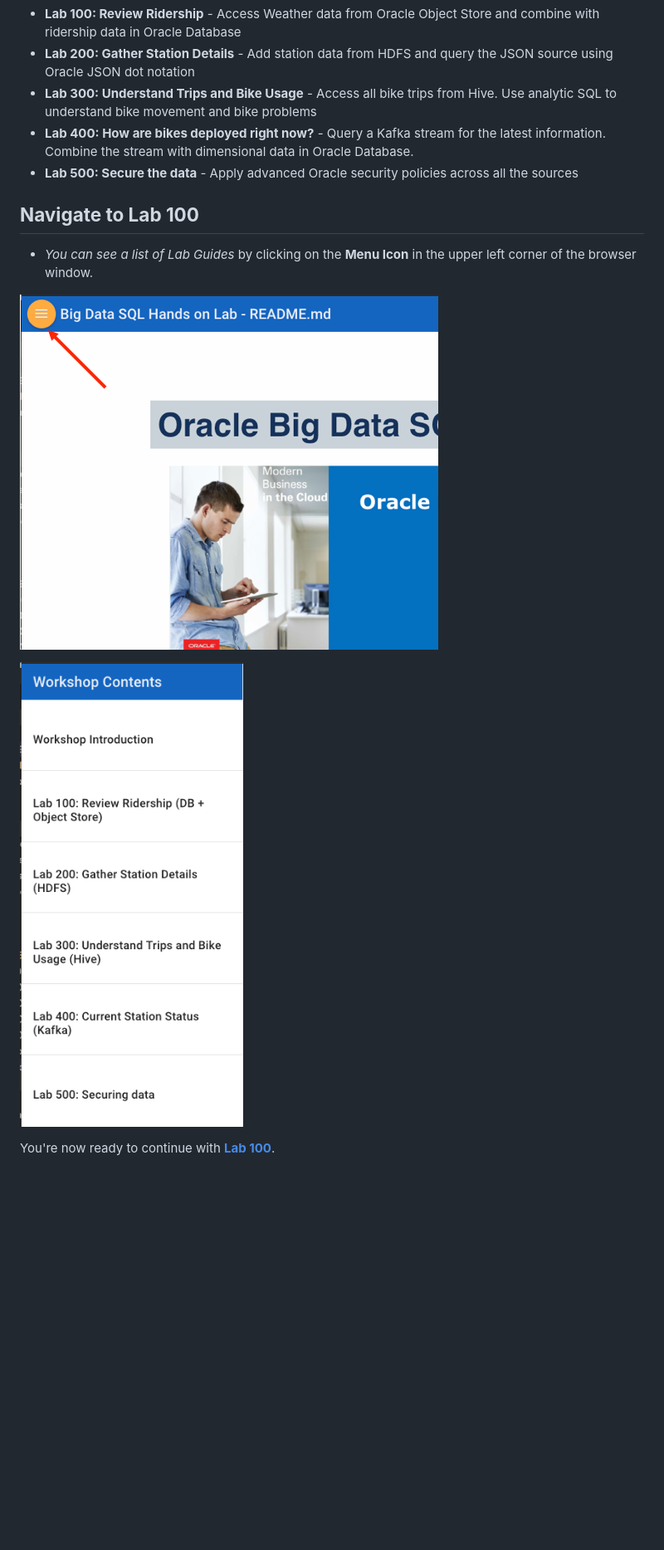
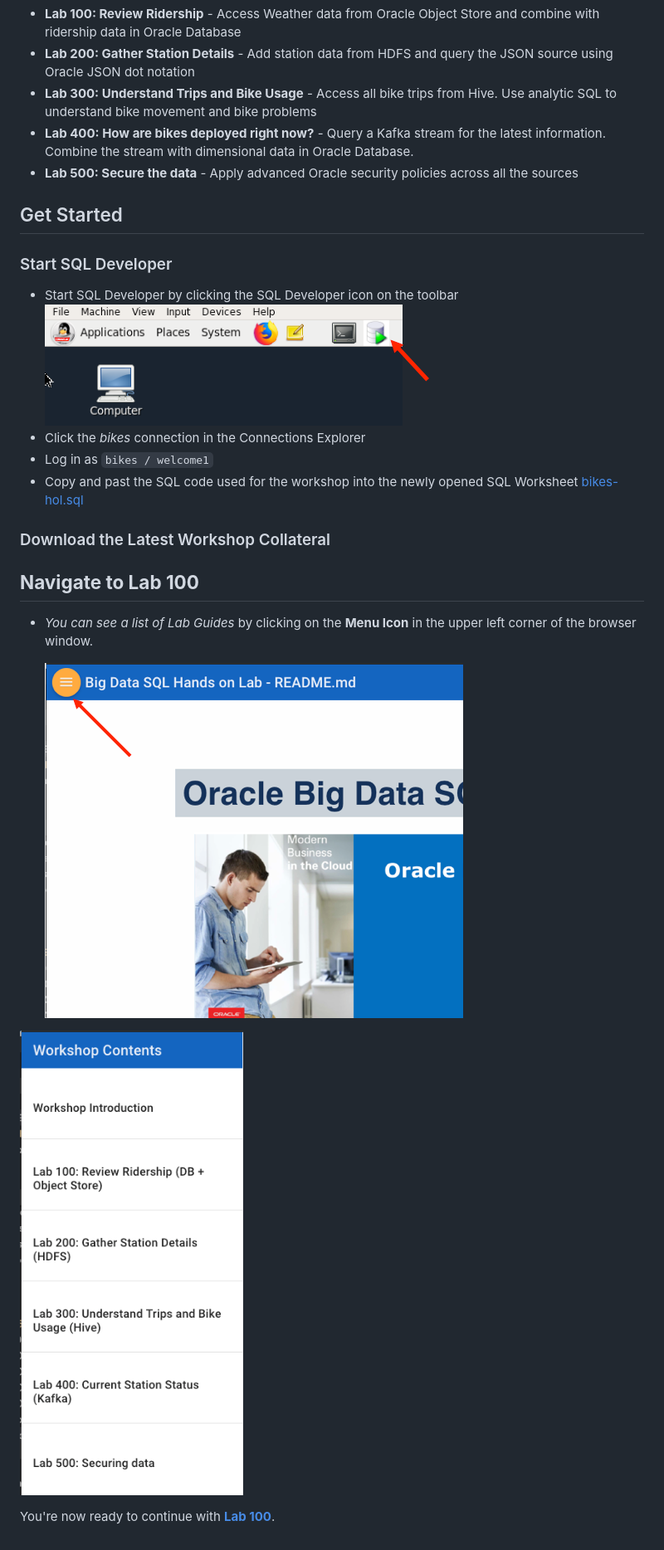
Before and after one commit to martygubar/bigdagtasql-openworld2019, a Markdown page: Intro.md, the part around the change. Shown: that part at 83% size. Rendered like a GitHub page; pictures changed too: images/intro/start-sqldev.png (added); blank space fills up the shorter version.

```diff
--- a/Intro.md
+++ b/Intro.md
@@ -24,13 +24,23 @@ Here are the tasks that you will perform during the workshop.  Each lab builds o
 - __Lab 400:  How are bikes deployed right now?__ - Query a Kafka stream for the latest information.  Combine the stream with dimensional data in Oracle Database.
 - __Lab 500:  Secure the data__ - Apply advanced Oracle security policies across all the sources
 
+## Get Started
+### Start SQL Developer
+* Start SQL Developer by clicking the SQL Developer icon on the toolbar
+![](images/intro/start-sqldev.png)
+* Click the *bikes* connection in the Connections Explorer
+* Log in as `bikes / welcome1`
+* Copy and past the SQL code used for the workshop into the newly opened SQL Worksheet [bikes-hol.sql](lab-resources/bikes-hol.sql)
+
+### Download the Latest Workshop Collateral
+
 
 ## **Navigate to Lab 100**
 
   - _You can see a list of Lab Guides_ by clicking on the **Menu Icon** in the upper left corner of the browser window.
 
-  ![](images/WorkshopMenu.png)
+    ![](images/intro/WorkshopMenu.png)
 
-  ![](images/WorkshopContents.png)
+  ![](images/intro/WorkshopContents.png)
 
 You're now ready to continue with [**Lab 100**](LabGuide100.md).
```
Also changed, not shown: LabGuide100.md (+5 -1 lines), images/intro/WorkshopContents.png (renamed from images/WorkshopContents.png), images/intro/WorkshopMenu.png (renamed from images/WorkshopMenu.png), 1 other file.
